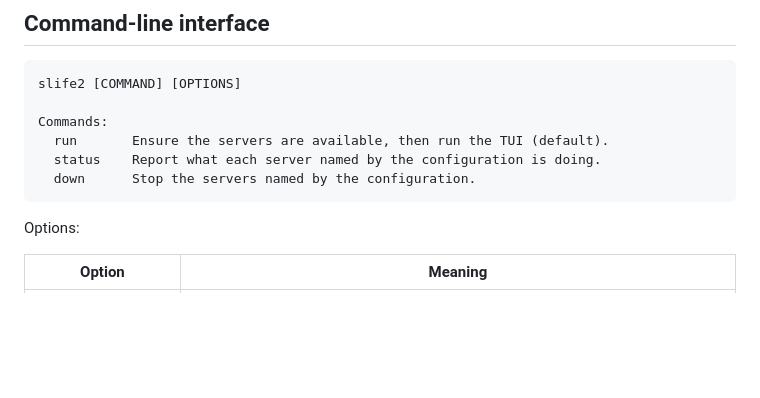
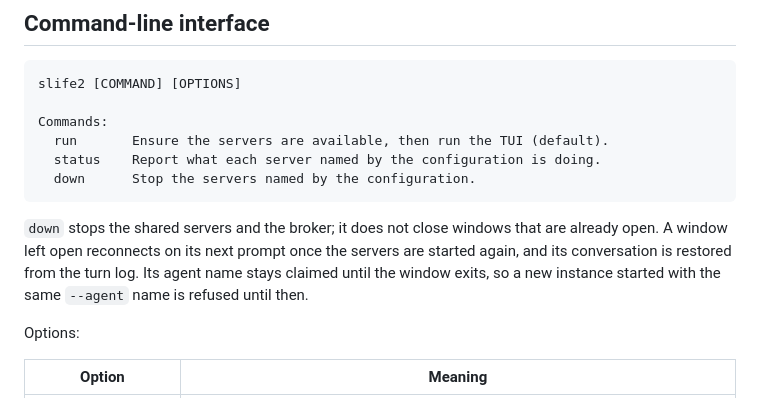
Before and after one commit to juzcn/slife2, a Markdown page: README.md, the part around the change. GitHub-like rendering; blank space fills up the shorter version.

Commit message:
docs(readme): what `slife2 down` leaves running
`down` stops the shared servers and the broker, not the windows already
attached.  A leftover window reconnects on its next prompt and restores its
conversation from the turn log; its agent name stays claimed until the
window exits, so a same-name instance is refused until then.

Co-Authored-By: Claude Code <noreply@anthropic.com>

````diff
--- a/README.md
+++ b/README.md
@@ -241,6 +241,12 @@ Commands:
   status    Report what each server named by the configuration is doing.
   down      Stop the servers named by the configuration.
 ```
+
+`down` stops the shared servers and the broker; it does not close windows that
+are already open. A window left open reconnects on its next prompt once the
+servers are started again, and its conversation is restored from the turn log.
+Its agent name stays claimed until the window exits, so a new instance started
+with the same `--agent` name is refused until then.
 
 Options:
 
````
Also changed, not shown: README.zh-CN.md (+4 -0 lines).
